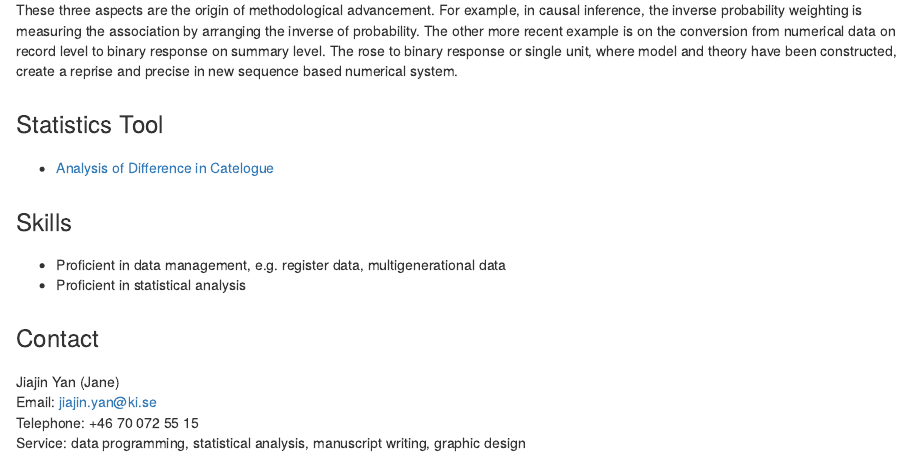
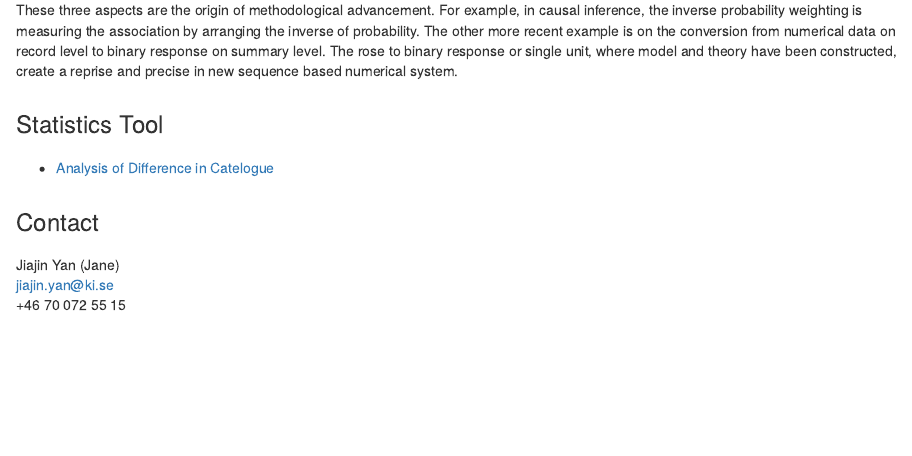
Before and after one commit to studiojaneyan/studiojaneyan.github.io, an R Markdown document (index.rmd): the page in a window 1100 px wide, from 180 px down. Rendered offline with R 4.5, knitr and Pandoc, with nearby package versions; a font, style sheet, LaTeX package, included part or bibliography that could not be used is replaced or left out.

Commit message:
Add files via upload

```diff
--- a/index.rmd
+++ b/index.rmd
@@ -31,12 +31,6 @@ These three aspects are the origin of methodological advancement. For example, i
 ###
   * [Analysis of Difference in Catelogue](module_diff-in-catelog.xlsx)
 
-###
-###
-### Skills
-###
-  * Proficient in data management, e.g. register data, multigenerational data
-  * Proficient in statistical analysis
 
 ###
 ###
@@ -44,6 +38,5 @@ These three aspects are the origin of methodological advancement. For example, i
 ###
 
   Jiajin Yan (Jane) <br>
-  Email: jiajin.yan@ki.se <br>
-  Telephone: +46 70 072 55 15 <br>
-  Service: data programming, statistical analysis, manuscript writing, graphic design
+  jiajin.yan@ki.se <br>
+  +46 70 072 55 15
```
Also changed, not shown: index.html.
